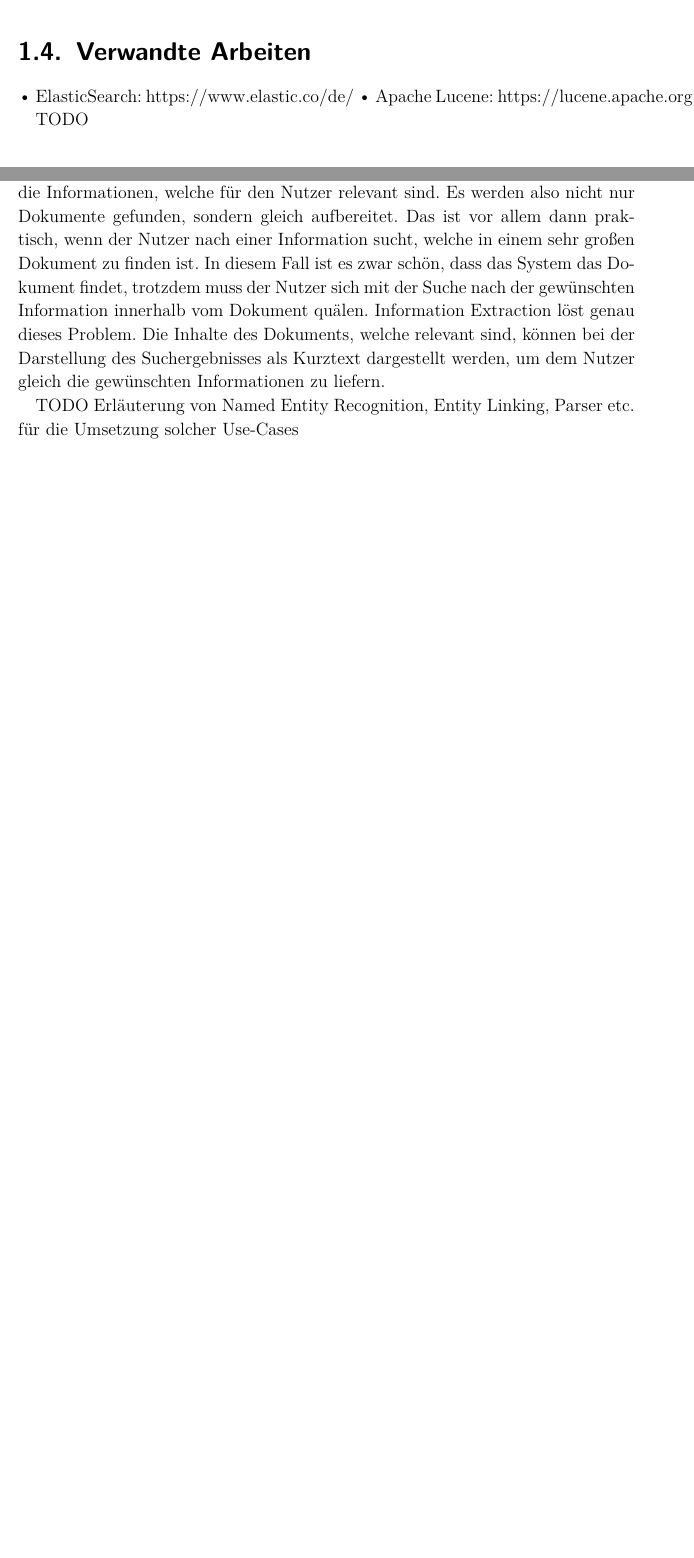
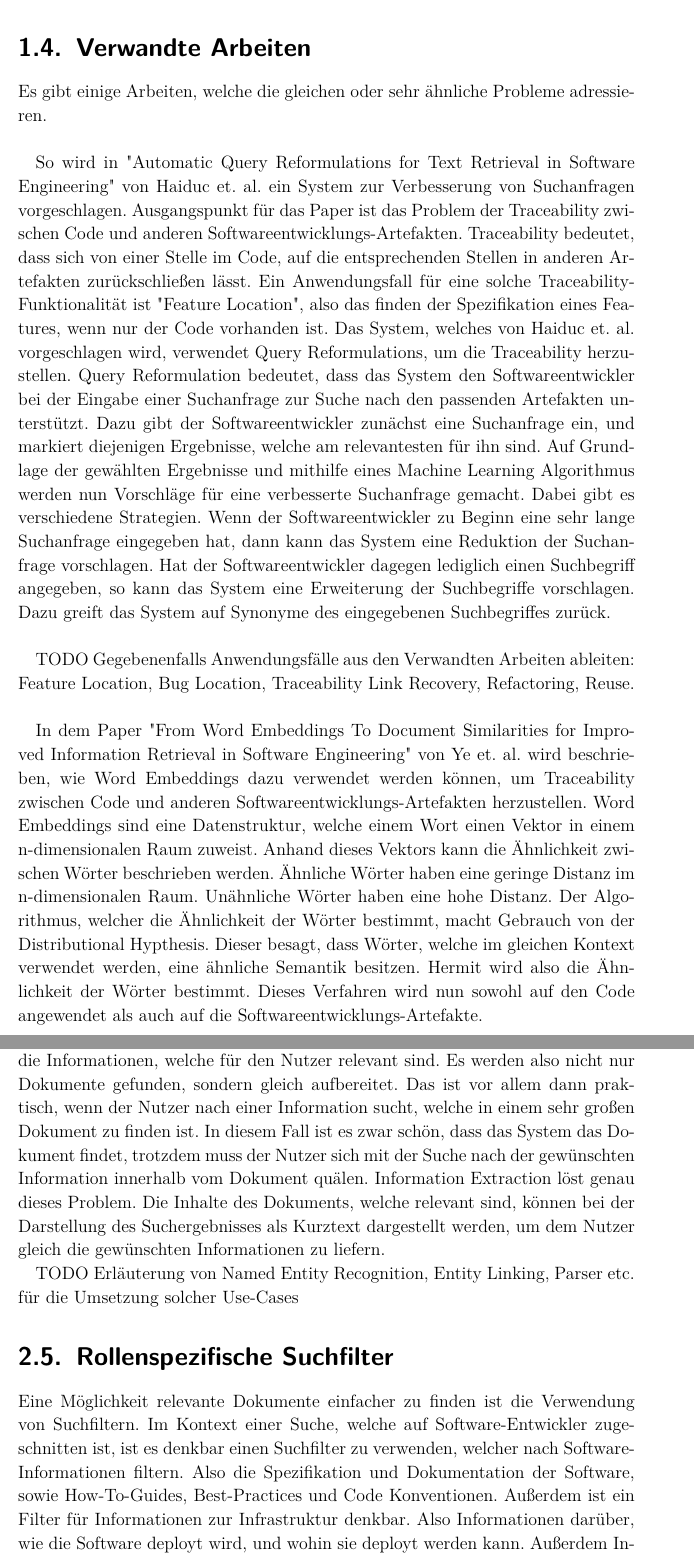
Before and after one commit to LeonZimmermann/Bachelorarbeit, a LaTeX thesis (00-thesis-base.tex, which reads 10-intro.tex, 20-auswahl-von-use-cases.tex): two parts of pages 9 and 11 of 27 before the commit and two parts of pages 10 and 13 of 29 after it, joined at a grey line, cut so that both start at the same text, the shorter picture padded with empty space. Compiled offline with pdfLaTeX.

Commit message:
verwandte arbeiten hinzufuegen

```diff
--- a/10-intro.tex
+++ b/10-intro.tex
@@ -51,11 +61,34 @@ TODO
 TODO
 
 \section{Verwandte Arbeiten}
-•	ElasticSearch: https://www.elastic.co/de/
-•	Apache Lucene: https://lucene.apache.org/
 
-TODO
+Es gibt einige Arbeiten, welche die gleichen oder sehr ähnliche Probleme adressieren.\\
 
+% Quelle: Automatic Query Reformulations for Text Retrieval in Software Engineering
+So wird in "Automatic Query Reformulations for Text Retrieval in Software Engineering" von Haiduc et. al. ein System zur Verbesserung von Suchanfragen vorgeschlagen.
+Ausgangspunkt für das Paper ist das Problem der Traceability zwischen Code und anderen Softwareentwicklungs-Artefakten.
+Traceability bedeutet, dass sich von einer Stelle im Code, auf die entsprechenden Stellen in anderen Artefakten zurückschließen lässt.
+Ein Anwendungsfall für eine solche Traceability-Funktionalität ist "Feature Location", also das finden der Spezifikation eines Features, wenn nur der Code vorhanden ist.
+Das System, welches von Haiduc et. al. vorgeschlagen wird, verwendet Query Reformulations, um die Traceability herzustellen.
+Query Reformulation bedeutet, dass das System den Softwareentwickler bei der Eingabe einer Suchanfrage zur Suche nach den passenden Artefakten unterstützt.
+Dazu gibt der Softwareentwickler zunächst eine Suchanfrage ein, und markiert diejenigen Ergebnisse, welche am relevantesten für ihn sind.
+Auf Grundlage der gewählten Ergebnisse und mithilfe eines Machine Learning Algorithmus werden nun Vorschläge für eine verbesserte Suchanfrage gemacht.
+Dabei gibt es verschiedene Strategien.
+Wenn der Softwareentwickler zu Beginn eine sehr lange Suchanfrage eingegeben hat, dann kann das System eine Reduktion der Suchanfrage vorschlagen.
+Hat der Softwareentwickler dagegen lediglich einen Suchbegriff angegeben, so kann das System eine Erweiterung der Suchbegriffe vorschlagen.
+Dazu greift das System auf Synonyme des eingegebenen Suchbegriffes zurück.\\
+
+TODO Gegebenenfalls Anwendungsfälle aus den Verwandten Arbeiten ableiten: Feature Location, Bug Location, Traceability Link Recovery, Refactoring, Reuse.\\
+
+In dem Paper "From Word Embeddings To Document Similarities for Improved Information Retrieval in Software Engineering" von Ye et. al. wird beschrieben, wie Word Embeddings dazu verwendet werden können, um Traceability zwischen Code und anderen Softwareentwicklungs-Artefakten herzustellen.
+Word Embeddings sind eine Datenstruktur, welche einem Wort einen Vektor in einem n-dimensionalen Raum zuweist.
+Anhand dieses Vektors kann die Ähnlichkeit zwischen Wörter beschrieben werden.
+Ähnliche Wörter haben eine geringe Distanz im n-dimensionalen Raum.
+Unähnliche Wörter haben eine hohe Distanz.
+Der Algorithmus, welcher die Ähnlichkeit der Wörter bestimmt, macht Gebrauch von der Distributional Hypthesis.
+Dieser besagt, dass Wörter, welche im gleichen Kontext verwendet werden, eine ähnliche Semantik besitzen.
+Hermit wird also die Ähnlichkeit der Wörter bestimmt.
+Dieses Verfahren wird nun sowohl auf den Code angewendet als auch auf die Softwareentwicklungs-Artefakte.
 
 \section{Abgrenzungen}
 Diese Arbeit behandelt keine Large Language Models, wie GPT.
--- a/20-auswahl-von-use-cases.tex
+++ b/20-auswahl-von-use-cases.tex
@@ -24,0 +43,9 @@ TODO Erläuterung von Named Entity Recognition, Entity Linking, Parser etc. für
+\section{Rollenspezifische Suchfilter}
+
+Eine Möglichkeit relevante Dokumente einfacher zu finden ist die Verwendung von Suchfiltern.
+Im Kontext einer Suche, welche auf Software-Entwickler zugeschnitten ist, ist es denkbar einen Suchfilter zu verwenden, welcher nach Software-Informationen filtern.
+Also die Spezifikation und Dokumentation der Software, sowie How-To-Guides, Best-Practices und Code Konventionen.
+Außerdem ist ein Filter für Informationen zur Infrastruktur denkbar. Also Informationen darüber, wie die Software deployt wird, und wohin sie deployt werden kann.
+Außerdem Informationen über häufige Probleme beim Deployment.
+Dann ist auch ein Filter für Projektmanagement-Informationen sinnvoll.
+Dieser kann verwendet werden, um Informationen zum nächsten Software-Release zu finden, über die Teamaufteilung und Verantwortlichkeiten.
```
Also changed, not shown: 00-thesis-base.pdf, 10-intro.tex (60 more changed lines), 20-auswahl-von-use-cases.tex (30 more changed lines), 7 other files.
